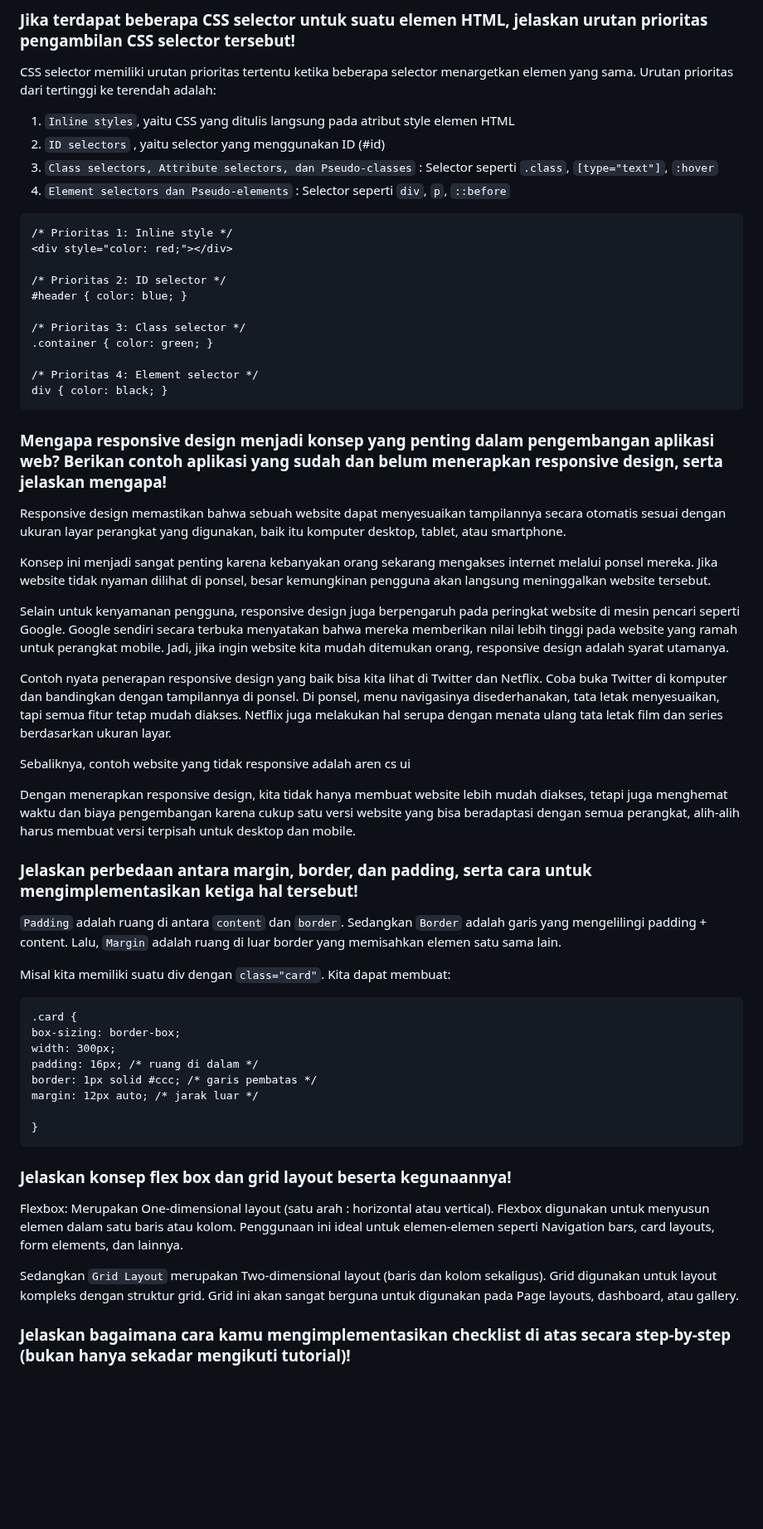
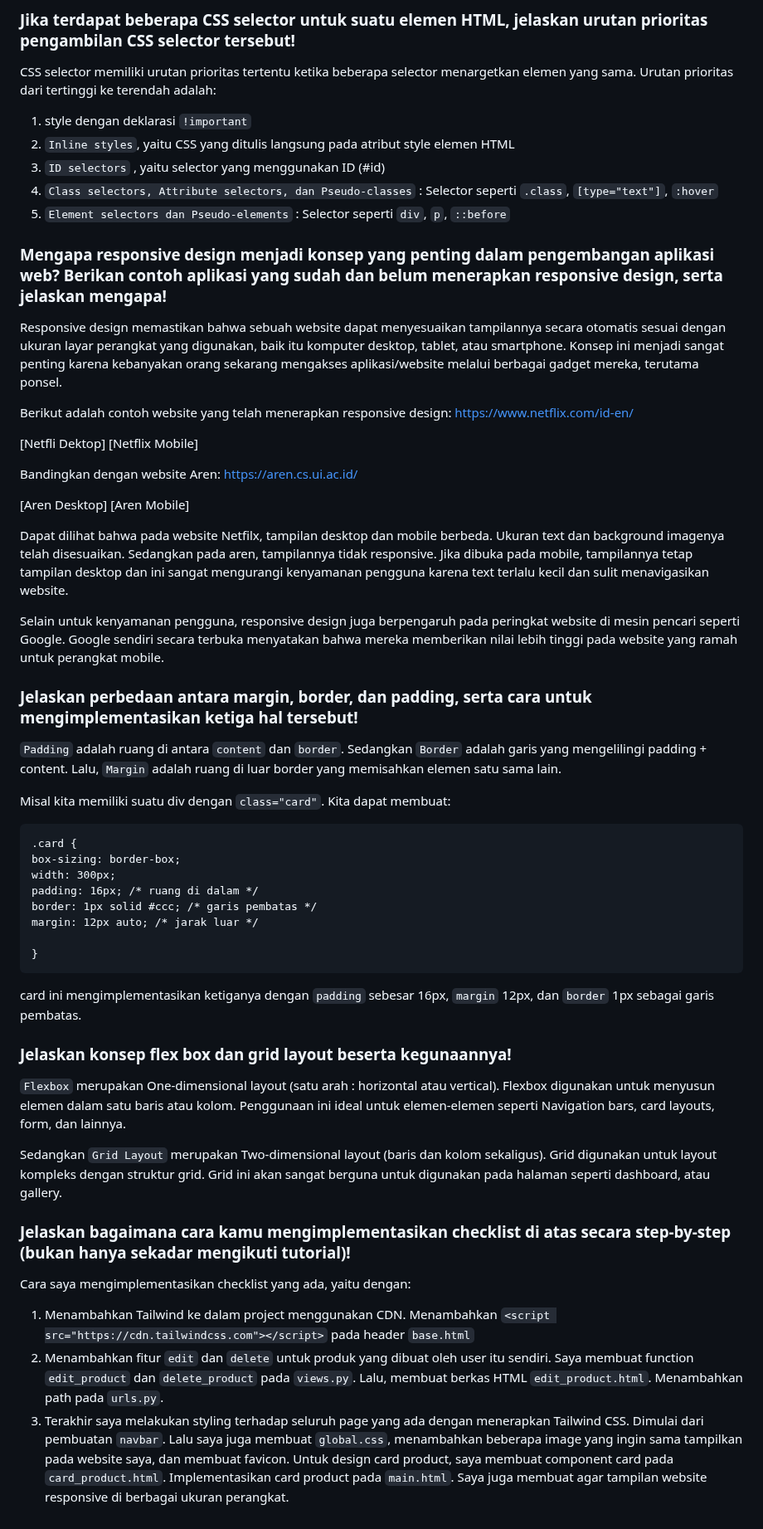
Before and after one commit to kyraa16/topcorner-shop, a Markdown page: README.md, the part around the change. Shown at 83% size. GitHub-like rendering; folded sections open; blank space fills up the shorter version.

````diff
--- a/README.md
+++ b/README.md
@@ -201,43 +201,32 @@ def show_product(request, id):
 
 ### Jika terdapat beberapa CSS selector untuk suatu elemen HTML, jelaskan urutan prioritas pengambilan CSS selector tersebut!
 CSS selector memiliki urutan prioritas tertentu ketika beberapa selector menargetkan elemen yang sama. Urutan prioritas dari tertinggi ke terendah adalah:
-1. `Inline styles`, yaitu CSS yang ditulis langsung pada atribut style elemen HTML
-2. `ID selectors` , yaitu selector yang menggunakan ID (#id)
-3. `Class selectors, Attribute selectors, dan Pseudo-classes` : Selector seperti `.class`, `[type="text"]`, `:hover`
-4. `Element selectors dan Pseudo-elements` : Selector seperti `div`, `p`, `::before`
-
-```
-/* Prioritas 1: Inline style */
-<div style="color: red;"></div>
-
-/* Prioritas 2: ID selector */
-#header { color: blue; }
-
-/* Prioritas 3: Class selector */
-.container { color: green; }
-
-/* Prioritas 4: Element selector */
-div { color: black; }
-```
+1. style dengan deklarasi `!important`
+2. `Inline styles`, yaitu CSS yang ditulis langsung pada atribut style elemen HTML
+3. `ID selectors` , yaitu selector yang menggunakan ID (#id)
+4. `Class selectors, Attribute selectors, dan Pseudo-classes` : Selector seperti `.class`, `[type="text"]`, `:hover`
+5. `Element selectors dan Pseudo-elements` : Selector seperti `div`, `p`, `::before`
 
 ### Mengapa responsive design menjadi konsep yang penting dalam pengembangan aplikasi web? Berikan contoh aplikasi yang sudah dan belum menerapkan responsive design, serta jelaskan mengapa!
-Responsive design memastikan bahwa sebuah website dapat menyesuaikan tampilannya secara otomatis sesuai dengan ukuran layar perangkat yang digunakan, baik itu komputer desktop, tablet, atau smartphone.
+Responsive design memastikan bahwa sebuah website dapat menyesuaikan tampilannya secara otomatis sesuai dengan ukuran layar perangkat yang digunakan, baik itu komputer desktop, tablet, atau smartphone. Konsep ini menjadi sangat penting karena kebanyakan orang sekarang mengakses aplikasi/website melalui berbagai gadget mereka, terutama ponsel.
 
-Konsep ini menjadi sangat penting karena kebanyakan orang sekarang mengakses internet melalui ponsel mereka. Jika website tidak nyaman dilihat di ponsel, besar kemungkinan pengguna akan langsung meninggalkan website tersebut.
+Berikut adalah contoh website yang telah menerapkan responsive design:
+https://www.netflix.com/id-en/
 
-Selain untuk kenyamanan pengguna, responsive design juga berpengaruh pada peringkat website di mesin pencari seperti Google. Google sendiri secara terbuka menyatakan bahwa mereka memberikan nilai lebih tinggi pada website yang ramah untuk perangkat mobile. Jadi, jika ingin website kita mudah ditemukan orang, responsive design adalah syarat utamanya.
+[Netfli Dektop]
+[Netflix Mobile]
 
-Contoh nyata penerapan responsive design yang baik bisa kita lihat di Twitter dan Netflix. Coba buka Twitter di komputer dan bandingkan dengan tampilannya di ponsel. Di ponsel, menu navigasinya disederhanakan, tata letak menyesuaikan, tapi semua fitur tetap mudah diakses. Netflix juga melakukan hal serupa dengan menata ulang tata letak film dan series berdasarkan ukuran layar.
+Bandingkan dengan website Aren:
+https://aren.cs.ui.ac.id/
 
-Sebaliknya, contoh website yang tidak responsive adalah aren cs ui
+[Aren Desktop]
+[Aren Mobile]
 
+Dapat dilihat bahwa pada website Netfilx, tampilan desktop dan mobile berbeda. Ukuran text dan background imagenya telah disesuaikan. Sedangkan pada aren, tampilannya tidak responsive. Jika dibuka pada mobile, tampilannya tetap tampilan desktop dan ini sangat mengurangi kenyamanan pengguna karena text terlalu kecil dan sulit menavigasikan website.
 
-Dengan menerapkan responsive design, kita tidak hanya membuat website lebih mudah diakses, tetapi juga menghemat waktu dan biaya pengembangan karena cukup satu versi website yang bisa beradaptasi dengan semua perangkat, alih-alih harus membuat versi terpisah untuk desktop dan mobile.
-
-
+Selain untuk kenyamanan pengguna, responsive design juga berpengaruh pada peringkat website di mesin pencari seperti Google. Google sendiri secara terbuka menyatakan bahwa mereka memberikan nilai lebih tinggi pada website yang ramah untuk perangkat mobile.
 
 ### Jelaskan perbedaan antara margin, border, dan padding, serta cara untuk mengimplementasikan ketiga hal tersebut!
-
 `Padding` adalah ruang di antara `content` dan `border`. Sedangkan `Border` adalah garis yang mengelilingi padding + content. Lalu, `Margin` adalah ruang di luar border yang memisahkan elemen satu sama lain.
 
 Misal kita memiliki suatu div  dengan `class="card"`. Kita dapat membuat:
@@ -252,17 +241,17 @@ margin: 12px auto; /* jarak luar */
 }
 ```
 
+card ini mengimplementasikan ketiganya dengan `padding` sebesar 16px, `margin` 12px, dan `border` 1px sebagai garis pembatas.
+
 ### Jelaskan konsep flex box dan grid layout beserta kegunaannya!
-Flexbox:
-Merupakan One-dimensional layout (satu arah : horizontal atau vertical). Flexbox digunakan untuk menyusun elemen dalam satu baris atau kolom. Penggunaan ini ideal untuk elemen-elemen seperti Navigation bars, card layouts, form elements, dan lainnya.
+`Flexbox` merupakan One-dimensional layout (satu arah : horizontal atau vertical). Flexbox digunakan untuk menyusun elemen dalam satu baris atau kolom. Penggunaan ini ideal untuk elemen-elemen seperti Navigation bars, card layouts, form, dan lainnya.
 
-Sedangkan `Grid Layout` merupakan Two-dimensional layout (baris dan kolom sekaligus). Grid digunakan untuk layout kompleks dengan struktur grid. Grid ini akan sangat berguna untuk digunakan pada Page layouts, dashboard, atau gallery.
+Sedangkan `Grid Layout` merupakan Two-dimensional layout (baris dan kolom sekaligus). Grid digunakan untuk layout kompleks dengan struktur grid. Grid ini akan sangat berguna untuk digunakan pada halaman seperti dashboard, atau gallery.
 
 ### Jelaskan bagaimana cara kamu mengimplementasikan checklist di atas secara step-by-step (bukan hanya sekadar mengikuti tutorial)!
-
-
-
-
-
+Cara saya mengimplementasikan checklist yang ada, yaitu dengan:
+1. Menambahkan Tailwind ke dalam project menggunakan CDN. Menambahkan `<script src="https://cdn.tailwindcss.com"></script>` pada header `base.html`
+2. Menambahkan fitur `edit` dan `delete` untuk produk yang dibuat oleh user itu sendiri. Saya membuat function `edit_product` dan `delete_product` pada `views.py`. Lalu, membuat berkas HTML `edit_product.html`. Menambahkan path pada `urls.py`.
+3. Terakhir saya melakukan styling terhadap seluruh page yang ada dengan menerapkan Tailwind CSS. Dimulai dari pembuatan `navbar`. Lalu saya juga membuat `global.css`, menambahkan beberapa image yang ingin sama tampilkan pada website saya, dan membuat favicon. Untuk design card product, saya membuat component card pada `card_product.html`. Implementasikan card product pada `main.html`. Saya juga membuat agar tampilan website responsive di berbagai ukuran perangkat.
 
 </details>
````
